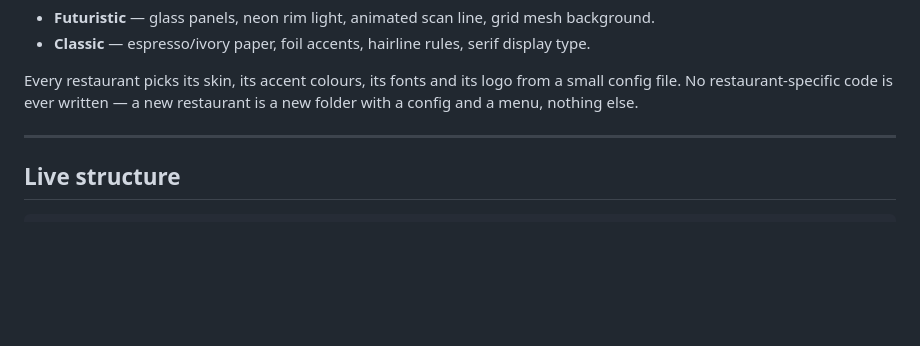
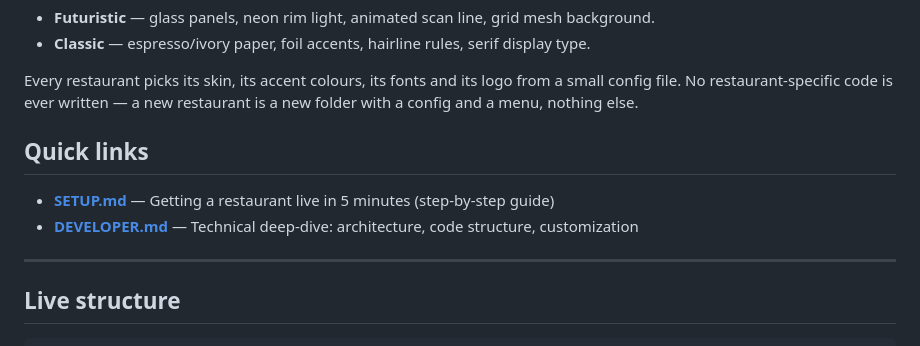
Before and after one commit to DishDeck/DishDeck.github.io, a Markdown page: README.md, the part around the change. Drawn GitHub-style; blank space fills up the shorter version.

```diff
--- a/README.md
+++ b/README.md
@@ -14,6 +14,11 @@ Two visual "skins" ship out of the box, both in dark and light mode:
 Every restaurant picks its skin, its accent colours, its fonts and its logo
 from a small config file. No restaurant-specific code is ever written — a new
 restaurant is a new folder with a config and a menu, nothing else.
+
+## Quick links
+
+- **[SETUP.md](SETUP.md)** — Getting a restaurant live in 5 minutes (step-by-step guide)
+- **[DEVELOPER.md](DEVELOPER.md)** — Technical deep-dive: architecture, code structure, customization
 
 ---
 
```
Also changed, not shown: CONTRIBUTING.md (added, +149 -0 lines).
